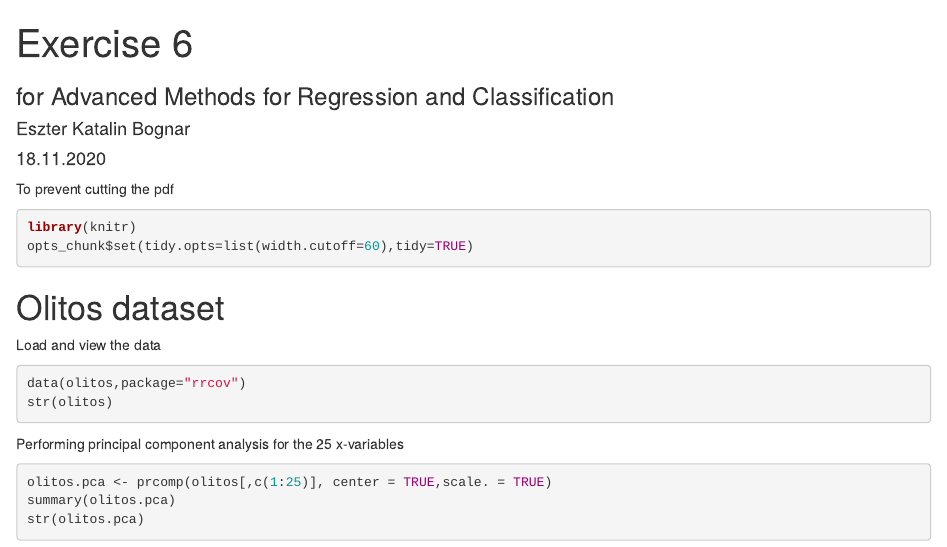
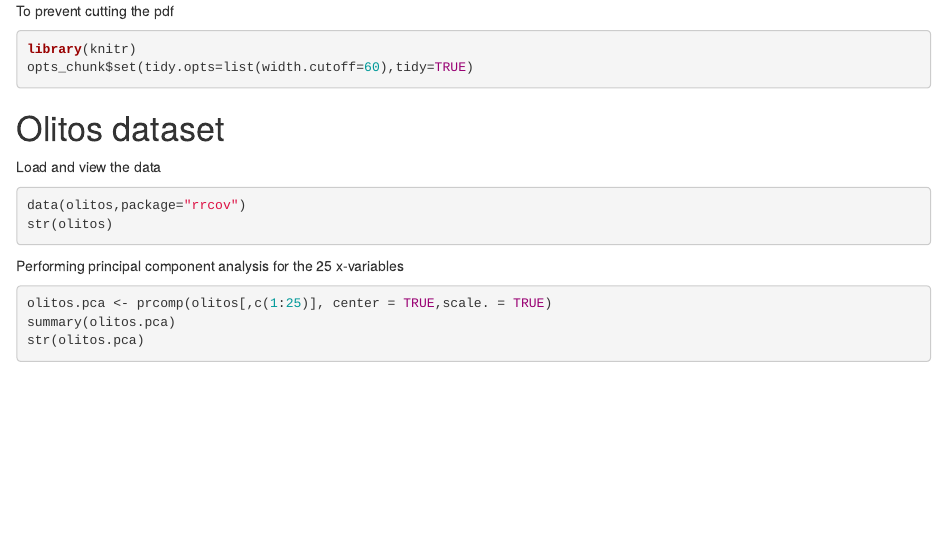
Before and after one commit to bgeszti/ML, an R Markdown document (R/regression_and_classification/classification.Rmd): the page in a window 1100 px wide, from its top. Rendered offline with R 4.5, knitr and Pandoc, with nearby package versions; the code chunks are not run, so their results and figures are left out; both versions are drawn in the output format of the newer one.

Commit message:
Update classification.Rmd

````diff
--- a/R/regression_and_classification/classification.Rmd
+++ b/R/regression_and_classification/classification.Rmd
@@ -1,10 +1,3 @@
----
-title: "Exercise 6"
-subtitle: "for Advanced Methods for Regression and Classification"
-author: "Eszter Katalin Bognar"
-date: "18.11.2020"
-output: pdf_document
----
 
 To prevent cutting the pdf
 ```{r, echo = TRUE}
````
